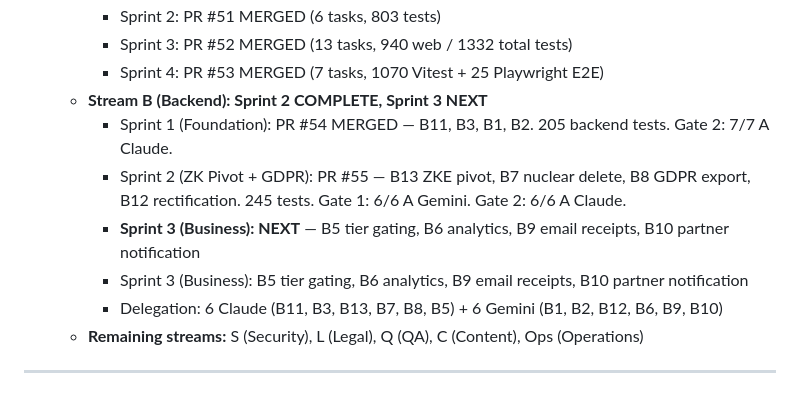
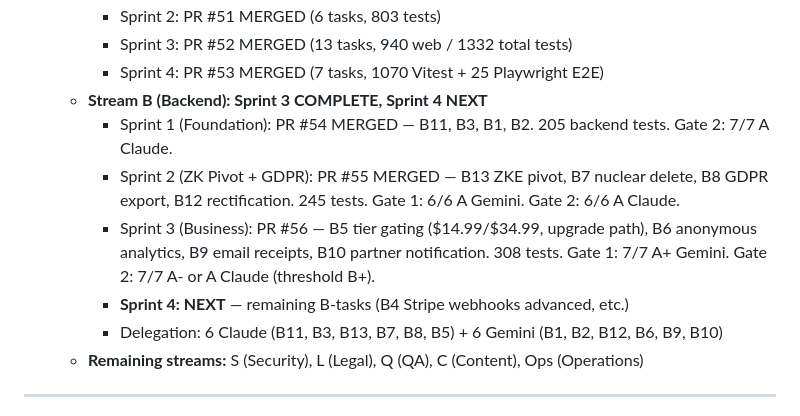
Before and after one commit to merkababa/mergenix, a Markdown page: PROGRESS.md, the part around the change. Rendered like a GitHub page.

Commit message:
docs: update PROGRESS.md with Sprint 3 complete, add pytest-xdist to CLAUDE.md
Co-Authored-By: Claude Opus 4.6 <noreply@anthropic.com>

```diff
--- a/PROGRESS.md
+++ b/PROGRESS.md
@@ -154,11 +154,11 @@
      - Sprint 2: PR #51 MERGED (6 tasks, 803 tests)
      - Sprint 3: PR #52 MERGED (13 tasks, 940 web / 1332 total tests)
      - Sprint 4: PR #53 MERGED (7 tasks, 1070 Vitest + 25 Playwright E2E)
-   - **Stream B (Backend): Sprint 2 COMPLETE, Sprint 3 NEXT**
+   - **Stream B (Backend): Sprint 3 COMPLETE, Sprint 4 NEXT**
      - Sprint 1 (Foundation): PR #54 MERGED — B11, B3, B1, B2. 205 backend tests. Gate 2: 7/7 A Claude.
-     - Sprint 2 (ZK Pivot + GDPR): PR #55 — B13 ZKE pivot, B7 nuclear delete, B8 GDPR export, B12 rectification. 245 tests. Gate 1: 6/6 A Gemini. Gate 2: 6/6 A Claude.
-     - **Sprint 3 (Business): NEXT** — B5 tier gating, B6 analytics, B9 email receipts, B10 partner notification
-     - Sprint 3 (Business): B5 tier gating, B6 analytics, B9 email receipts, B10 partner notification
+     - Sprint 2 (ZK Pivot + GDPR): PR #55 MERGED — B13 ZKE pivot, B7 nuclear delete, B8 GDPR export, B12 rectification. 245 tests. Gate 1: 6/6 A Gemini. Gate 2: 6/6 A Claude.
+     - Sprint 3 (Business): PR #56 — B5 tier gating ($14.99/$34.99, upgrade path), B6 anonymous analytics, B9 email receipts, B10 partner notification. 308 tests. Gate 1: 7/7 A+ Gemini. Gate 2: 7/7 A- or A Claude (threshold B+).
+     - **Sprint 4: NEXT** — remaining B-tasks (B4 Stripe webhooks advanced, etc.)
      - Delegation: 6 Claude (B11, B3, B13, B7, B8, B5) + 6 Gemini (B1, B2, B12, B6, B9, B10)
    - **Remaining streams:** S (Security), L (Legal), Q (QA), C (Content), Ops (Operations)
 
```
